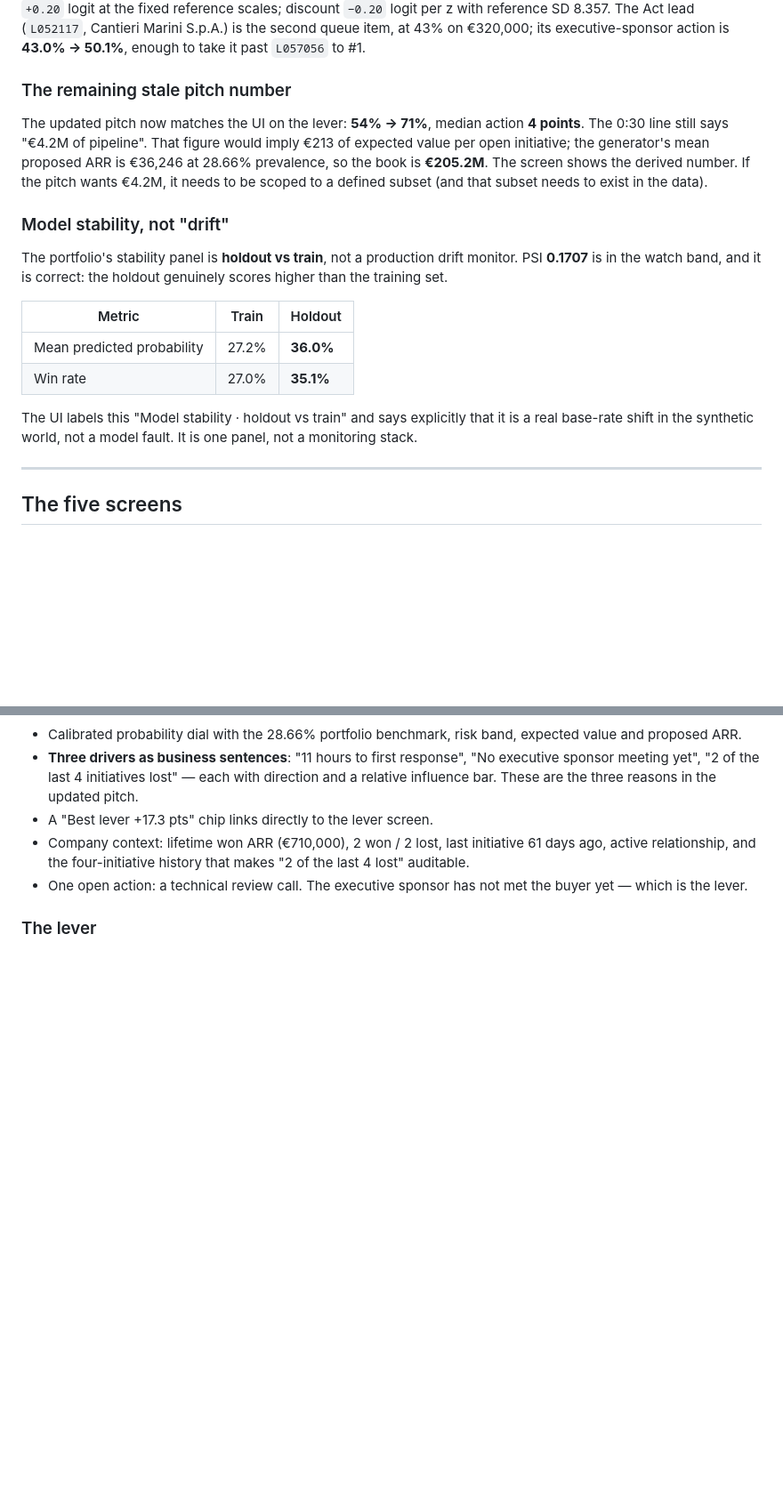
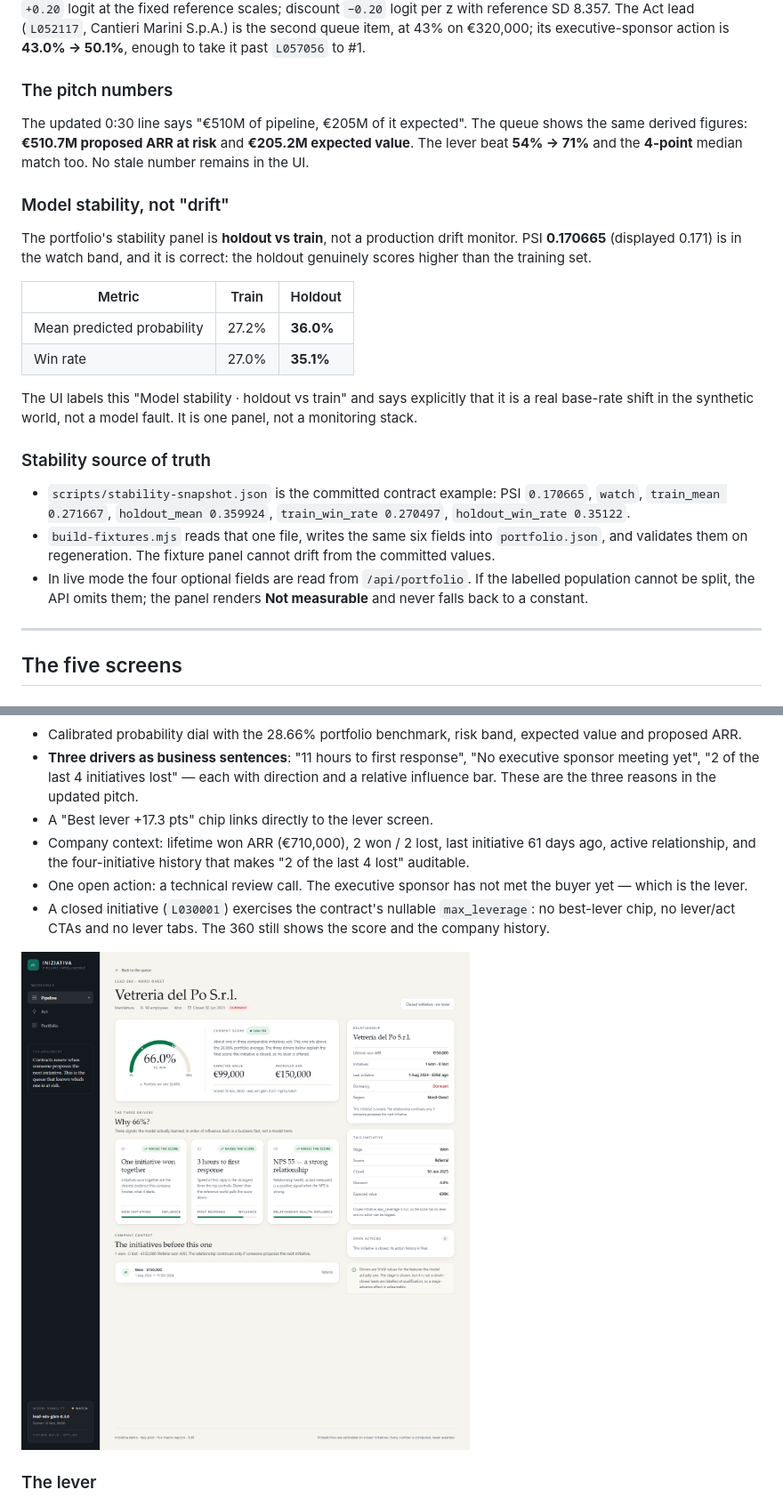
Before and after one commit to fabolousu/crm-churn-demo, a Markdown page: web/README.md, 2 parts joined by grey strips. Shown at 89% size. GitHub-like rendering; pictures changed too: web/screenshots/lead-closed.png (added); blank space fills up the shorter version.

```diff
--- a/web/README.md
+++ b/web/README.md
@@ -158,20 +159,18 @@ Marini S.p.A.) is the second queue item, at 43% on €320,000; its
 executive-sponsor action is **43.0% → 50.1%**, enough to take it past `L057056`
 to #1.
 
-### The remaining stale pitch number
+### The pitch numbers
 
-The updated pitch now matches the UI on the lever: **54% → 71%**, median action
-**4 points**. The 0:30 line still says "€4.2M of pipeline". That figure would
-imply €213 of expected value per open initiative; the generator's mean proposed
-ARR is €36,246 at 28.66% prevalence, so the book is **€205.2M**. The screen shows
-the derived number. If the pitch wants €4.2M, it needs to be scoped to a defined
-subset (and that subset needs to exist in the data).
+The updated 0:30 line says "€510M of pipeline, €205M of it expected". The queue
+shows the same derived figures: **€510.7M proposed ARR at risk** and **€205.2M
+expected value**. The lever beat **54% → 71%** and the **4-point** median match
+too. No stale number remains in the UI.
 
 ### Model stability, not "drift"
 
 The portfolio's stability panel is **holdout vs train**, not a production drift
-monitor. PSI **0.1707** is in the watch band, and it is correct: the holdout
-genuinely scores higher than the training set.
+monitor. PSI **0.170665** (displayed 0.171) is in the watch band, and it is
+correct: the holdout genuinely scores higher than the training set.
 
 | Metric | Train | Holdout |
 |---|---|---|
@@ -181,6 +180,18 @@ genuinely scores higher than the training set.
 The UI labels this "Model stability · holdout vs train" and says explicitly that
 it is a real base-rate shift in the synthetic world, not a model fault. It is one
 panel, not a monitoring stack.
+
+### Stability source of truth
+
+- `scripts/stability-snapshot.json` is the committed contract example: PSI
+  `0.170665`, `watch`, `train_mean 0.271667`, `holdout_mean 0.359924`,
+  `train_win_rate 0.270497`, `holdout_win_rate 0.35122`.
+- `build-fixtures.mjs` reads that one file, writes the same six fields into
+  `portfolio.json`, and validates them on regeneration. The fixture panel cannot
+  drift from the committed values.
+- In live mode the four optional fields are read from `/api/portfolio`. If the
+  labelled population cannot be split, the API omits them; the panel renders
+  **Not measurable** and never falls back to a constant.
 
 ---
 
@@ -219,6 +230,11 @@ panel, not a monitoring stack.
   "2 of the last 4 lost" auditable.
 - One open action: a technical review call. The executive sponsor has not met the
   buyer yet — which is the lever.
+- A closed initiative (`L030001`) exercises the contract's nullable
+  `max_leverage`: no best-lever chip, no lever/act CTAs and no lever tabs. The
+  360 still shows the score and the company history.
+
+![Closed Lead 360](./screenshots/lead-closed.png)
 
 ### The lever
 
```
Also changed, not shown: other parts of web/README.md (+27 -18 lines), web/screenshots/portfolio-not-measurable.png (added), web/screenshots/portfolio.png, 9 other files.
